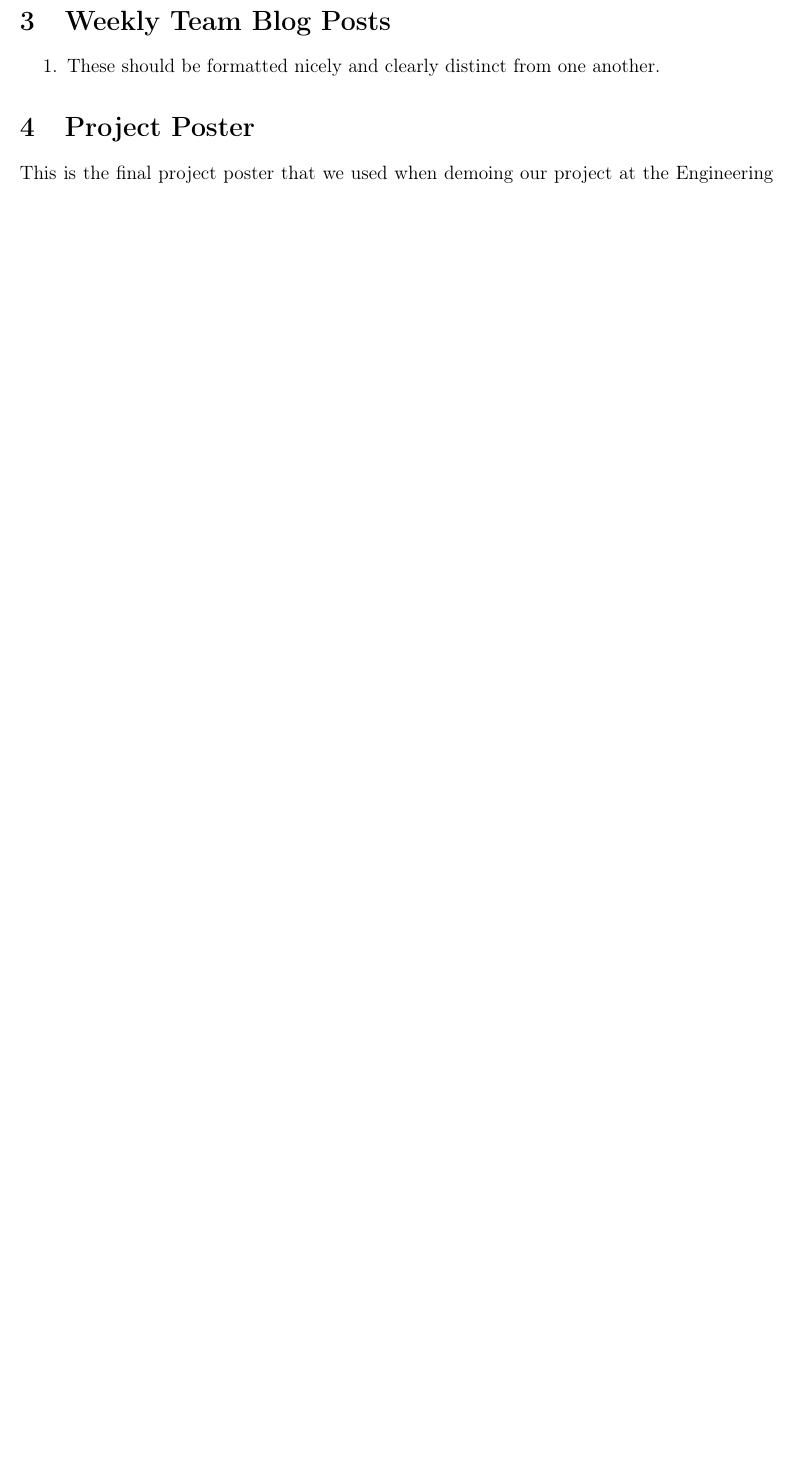
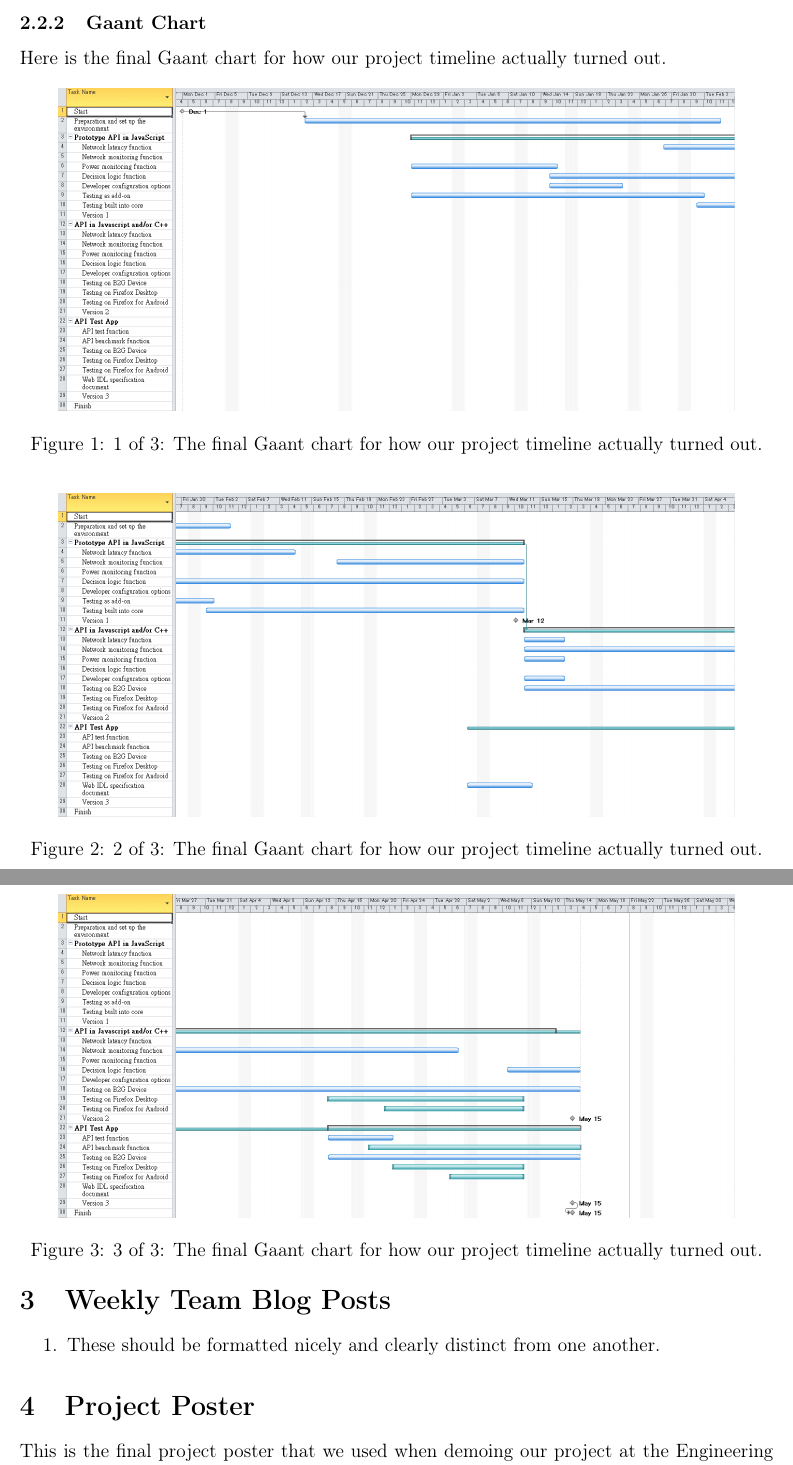
Before and after one commit to mcneil7intercept/fxosu-writeup, a LaTeX document (group2_final.tex): part of page 16 of 18 before the commit and two parts of pages 16 and 17 of 19 after it, the two joined at a grey line, cut at the place of the change, the shorter picture padded with empty space. The pictures show the PDF file group2_final.pdf that the author committed with the source.

Commit message:
Added one version of the gaant charts - might need some more fleshing out

```diff
--- a/group2_final.tex
+++ b/group2_final.tex
@@ -147,14 +148,25 @@ As happens in most projects, requirements change, and ours was no different. Her
 \end{tabular}
 \pagebreak
 
+\subsubsection{Gaant Chart}
 Here is the final Gaant chart for how our project timeline actually turned out.
 
 \begin{figure}[h!]
   \centering
-	\includegraphics[scale=0.7]{finalgaant.png}
-  \caption{The final Gaant chart for how our project timeline actually turned out.}
+	\includegraphics[scale=0.3]{finalgaant1.png}
+  \caption{1 of 3: The final Gaant chart for how our project timeline actually turned out.}
 \end{figure}
-
+\begin{figure}[h!]
+  \centering
+	\includegraphics[scale=0.3]{finalgaant2.png}
+  \caption{2 of 3: The final Gaant chart for how our project timeline actually turned out.}
+\end{figure}
+\begin{figure}[h!]
+  \centering
+	\includegraphics[scale=0.3]{finalgaant3.png}
+  \caption{3 of 3: The final Gaant chart for how our project timeline actually turned out.}
+\end{figure}
+\pagebreak
 
 \section{Weekly Team Blog Posts}
 \begin{enumerate}
```
Also changed, not shown: group2_final.pdf, images/finalgaant1.png (added), images/finalgaant2.png (added), images/finalgaant3.png (added), images/requirementsdoc.pdf (renamed from requirementsdoc.pdf), group2_final.tex (3 more changed lines).
